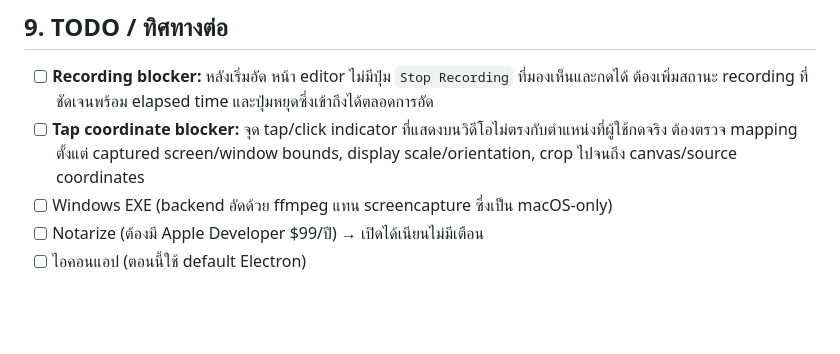
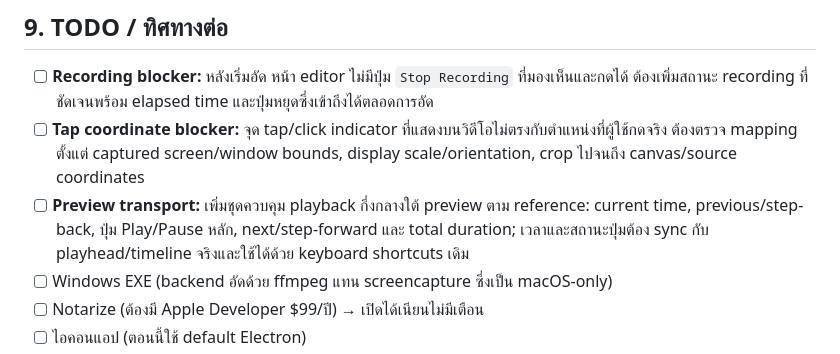
Before and after one commit to TERzMASz/ZoomCut, a Markdown page: HANDOFF.md, the part around the change. Rendered like a GitHub page; blank space fills up the shorter version.

Commit message:
Document preview transport requirement

```diff
--- a/HANDOFF.md
+++ b/HANDOFF.md
@@ -185,6 +185,7 @@ renderer เรียก `api('/api/...')` = `fetch` ธรรมดา. ปุ
 ## 9. TODO / ทิศทางต่อ
 - [ ] **Recording blocker:** หลังเริ่มอัด หน้า editor ไม่มีปุ่ม `Stop Recording` ที่มองเห็นและกดได้ ต้องเพิ่มสถานะ recording ที่ชัดเจนพร้อม elapsed time และปุ่มหยุดซึ่งเข้าถึงได้ตลอดการอัด
 - [ ] **Tap coordinate blocker:** จุด tap/click indicator ที่แสดงบนวิดีโอไม่ตรงกับตำแหน่งที่ผู้ใช้กดจริง ต้องตรวจ mapping ตั้งแต่ captured screen/window bounds, display scale/orientation, crop ไปจนถึง canvas/source coordinates
+- [ ] **Preview transport:** เพิ่มชุดควบคุม playback กึ่งกลางใต้ preview ตาม reference: current time, previous/step-back, ปุ่ม Play/Pause หลัก, next/step-forward และ total duration; เวลาและสถานะปุ่มต้อง sync กับ playhead/timeline จริงและใช้ได้ด้วย keyboard shortcuts เดิม
 - [ ] Windows EXE (backend อัดด้วย ffmpeg แทน screencapture ซึ่งเป็น macOS-only)
 - [ ] Notarize (ต้องมี Apple Developer $99/ปี) → เปิดได้เนียนไม่มีเตือน
 - [ ] ไอคอนแอป (ตอนนี้ใช้ default Electron)
```
